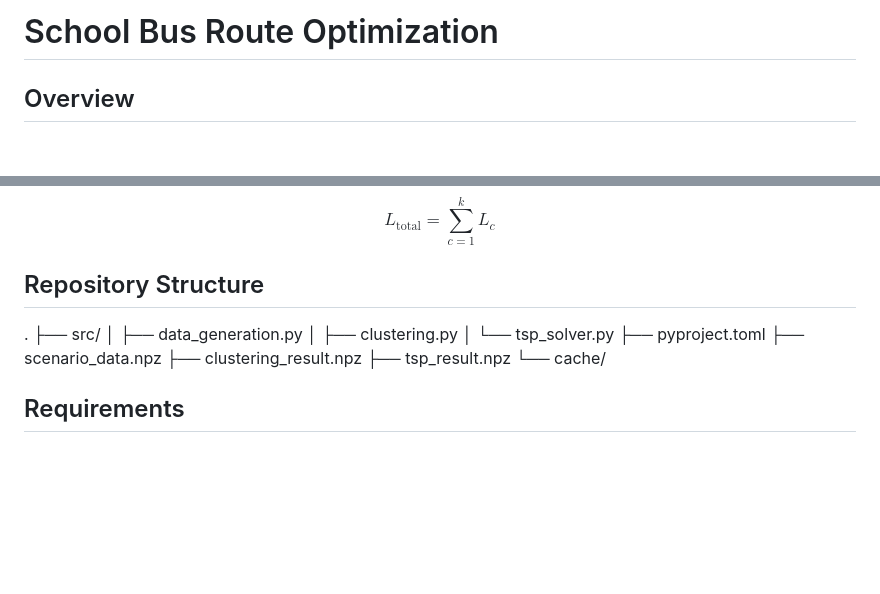
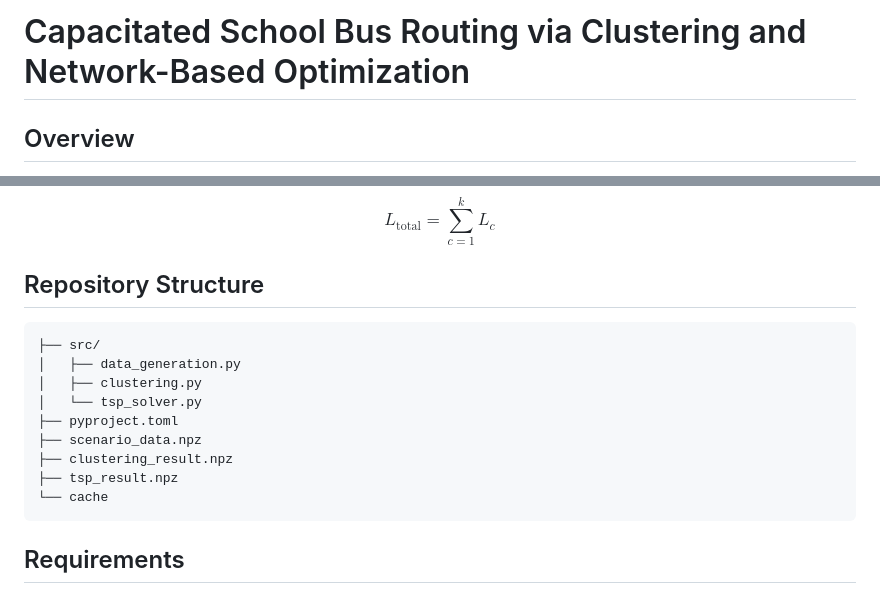
Before and after one commit to Rosvend/SchoolBusRouteOptimization, a Markdown page: README.md, 2 parts joined by grey strips. Rendered like a GitHub page; blank space fills up the shorter version.

Commit message:
Revise README with new project title and structure
Updated project title and repository structure formatting.

````diff
--- a/README.md
+++ b/README.md
@@ -1,4 +1,4 @@
-# School Bus Route Optimization
+# Capacitated School Bus Routing via Clustering and Network-Based Optimization
 
 ## Overview
 
@@ -135,7 +135,7 @@ $$
 
 ## Repository Structure
 
-.
+```bash
 ├── src/
 │   ├── data_generation.py
 │   ├── clustering.py
@@ -144,7 +144,8 @@ $$
 ├── scenario_data.npz
 ├── clustering_result.npz
 ├── tsp_result.npz
-└── cache/
+└── cache
+```
 
 ## Requirements
 
````
